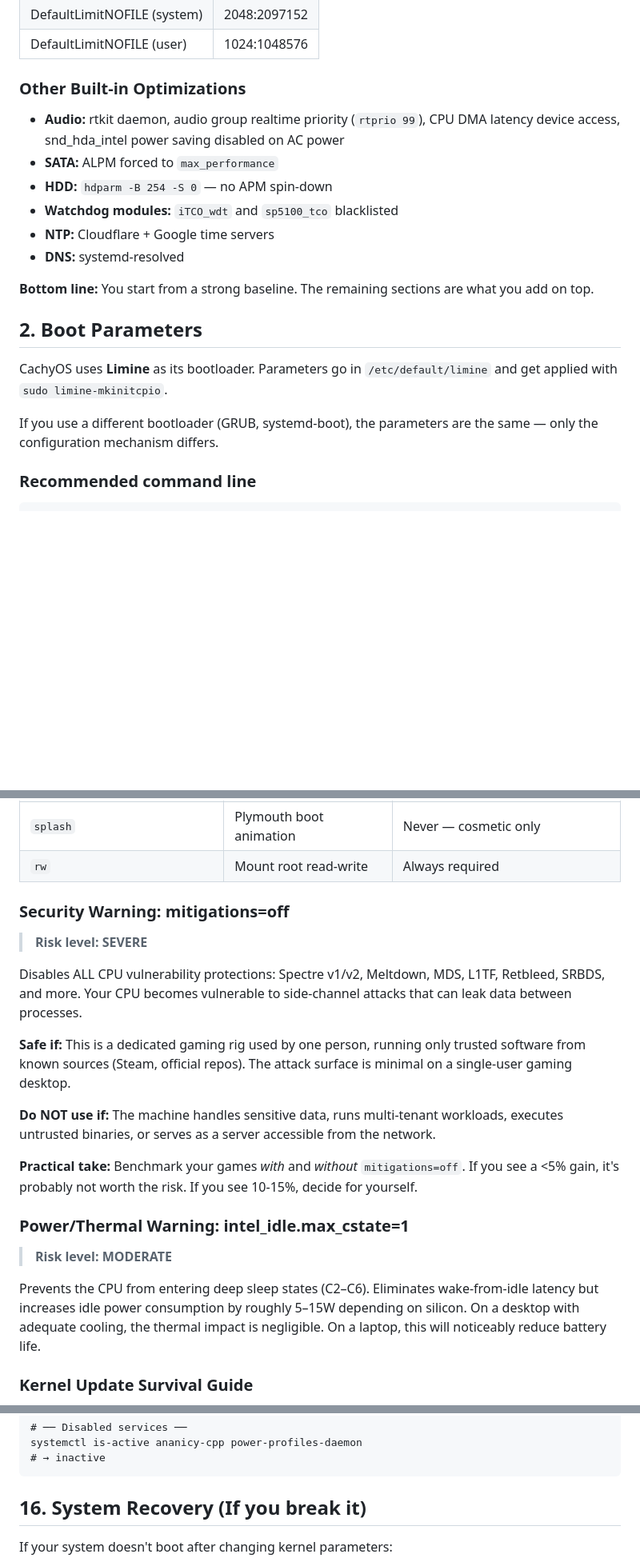
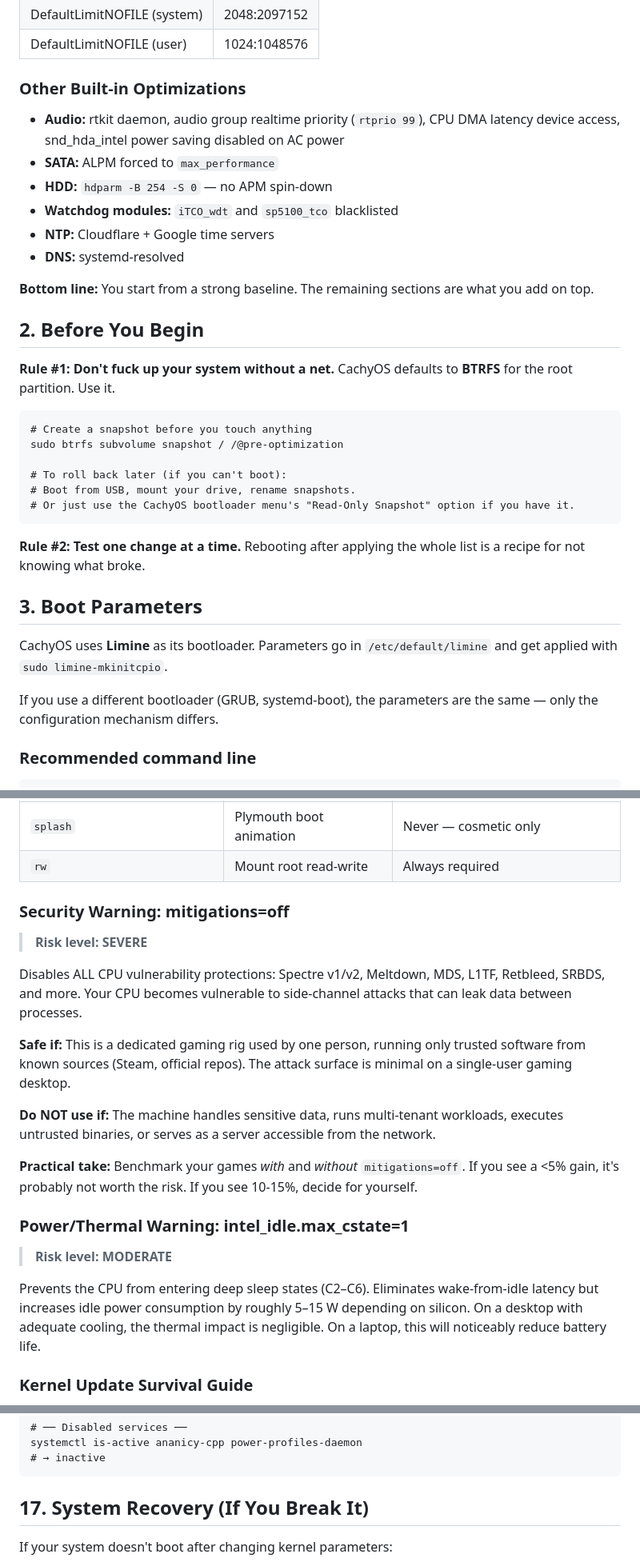
Before and after one commit to fernbacher/cachyos-optimization, a Markdown page: README.md, 3 parts joined by grey strips. Shown at 80% size. Rendered like a GitHub page; blank space fills up the shorter version.

````diff
--- a/README.md
+++ b/README.md
@@ -149,22 +117,37 @@ options nvidia NVreg_UsePageAttributeTable=1
 | DefaultLimitNOFILE (system) | 2048:2097152 |
 | DefaultLimitNOFILE (user) | 1024:1048576 |
 
-### Other Built-in Optimizations
+### Other Built‑in Optimizations
 
 - **Audio:** rtkit daemon, audio group realtime priority (`rtprio 99`), CPU DMA latency device access, snd_hda_intel power saving disabled on AC power
 - **SATA:** ALPM forced to `max_performance`
-- **HDD:** `hdparm -B 254 -S 0` — no APM spin-down
+- **HDD:** `hdparm -B 254 -S 0` — no APM spin‑down
 - **Watchdog modules:** `iTCO_wdt` and `sp5100_tco` blacklisted
 - **NTP:** Cloudflare + Google time servers
-- **DNS:** systemd-resolved
+- **DNS:** systemd‑resolved
 
 **Bottom line:** You start from a strong baseline. The remaining sections are what you add on top.
 
-## 2. Boot Parameters
+## 2. Before You Begin
+
+**Rule #1: Don't fuck up your system without a net.** CachyOS defaults to **BTRFS** for the root partition. Use it.
+
+```
+# Create a snapshot before you touch anything
+sudo btrfs subvolume snapshot / /@pre-optimization
+
+# To roll back later (if you can't boot):
+# Boot from USB, mount your drive, rename snapshots.
+# Or just use the CachyOS bootloader menu's "Read-Only Snapshot" option if you have it.
+```
+
+**Rule #2: Test one change at a time.** Rebooting after applying the whole list is a recipe for not knowing what broke.
+
+## 3. Boot Parameters
 
 CachyOS uses **Limine** as its bootloader. Parameters go in `/etc/default/limine` and get applied with `sudo limine-mkinitcpio`.
 
-If you use a different bootloader (GRUB, systemd-boot), the parameters are the same — only the configuration mechanism differs.
+If you use a different bootloader (GRUB, systemd‑boot), the parameters are the same — only the configuration mechanism differs.
 
 ### Recommended command line
 
@@ -192,25 +175,25 @@ transparent_hugepage=madvise splash rw
 | `intel_idle.max_cstate=1` | **MODERATE** — limit CPU to C1 idle | Skip on laptops or if power consumption matters |
 | `transparent_hugepage=madvise` | THP on madvise hints only | Note: CachyOS tmpfiles overrides to `always` at runtime |
 | `splash` | Plymouth boot animation | Never — cosmetic only |
-| `rw` | Mount root read-write | Always required |
+| `rw` | Mount root read‑write | Always required |
 
 ### Security Warning: mitigations=off
 
 > **Risk level: SEVERE**
 
-Disables ALL CPU vulnerability protections: Spectre v1/v2, Meltdown, MDS, L1TF, Retbleed, SRBDS, and more. Your CPU becomes vulnerable to side-channel attacks that can leak data between processes.
+Disables ALL CPU vulnerability protections: Spectre v1/v2, Meltdown, MDS, L1TF, Retbleed, SRBDS, and more. Your CPU becomes vulnerable to side‑channel attacks that can leak data between processes.
 
-**Safe if:** This is a dedicated gaming rig used by one person, running only trusted software from known sources (Steam, official repos). The attack surface is minimal on a single-user gaming desktop.
+**Safe if:** This is a dedicated gaming rig used by one person, running only trusted software from known sources (Steam, official repos). The attack surface is minimal on a single‑user gaming desktop.
 
-**Do NOT use if:** The machine handles sensitive data, runs multi-tenant workloads, executes untrusted binaries, or serves as a server accessible from the network.
+**Do NOT use if:** The machine handles sensitive data, runs multi‑tenant workloads, executes untrusted binaries, or serves as a server accessible from the network.
 
-**Practical take:** Benchmark your games *with* and *without* `mitigations=off`. If you see a <5% gain, it's probably not worth the risk. If you see 10-15%, decide for yourself.
+**Practical take:** Benchmark your games *with* and *without* `mitigations=off`. If you see a <5% gain, it's probably not worth the risk. If you see 10‑15%, decide for yourself.
 
 ### Power/Thermal Warning: intel_idle.max_cstate=1
 
 > **Risk level: MODERATE**
 
-Prevents the CPU from entering deep sleep states (C2–C6). Eliminates wake-from-idle latency but increases idle power consumption by roughly 5–15W depending on silicon. On a desktop with adequate cooling, the thermal impact is negligible. On a laptop, this will noticeably reduce battery life.
+Prevents the CPU from entering deep sleep states (C2–C6). Eliminates wake‑from‑idle latency but increases idle power consumption by roughly 5–15 W depending on silicon. On a desktop with adequate cooling, the thermal impact is negligible. On a laptop, this will noticeably reduce battery life.
 
 ### Kernel Update Survival Guide
 
@@ -1014,7 +997,7 @@ systemctl is-active ananicy-cpp power-profiles-daemon
 # → inactive
 ```
 
-## 16. System Recovery (If you break it)
+## 17. System Recovery (If You Break It)
 
 If your system doesn't boot after changing kernel parameters:
 
````
Also changed, not shown: other parts of README.md (+85 -117 lines).
